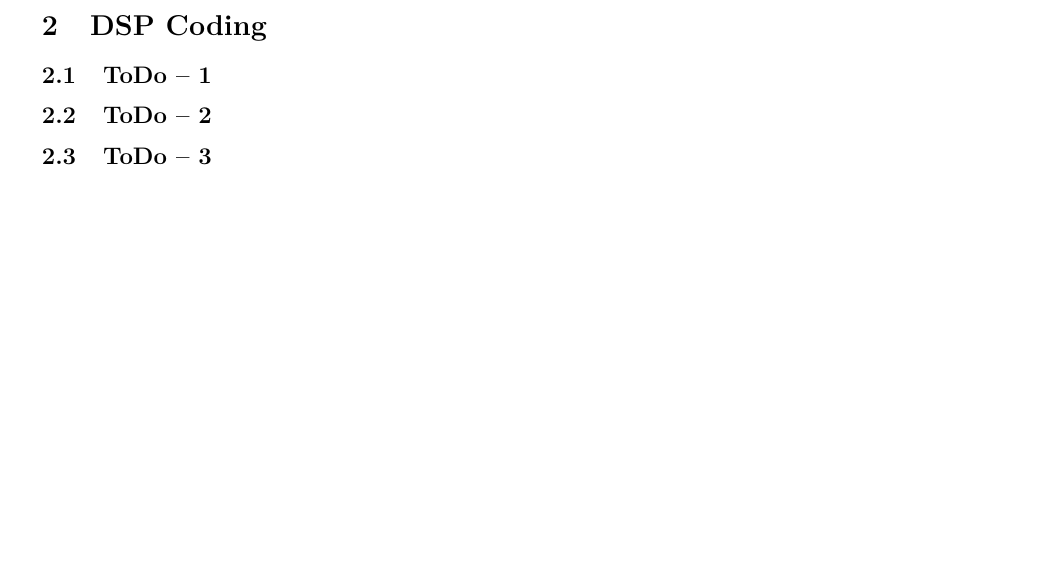
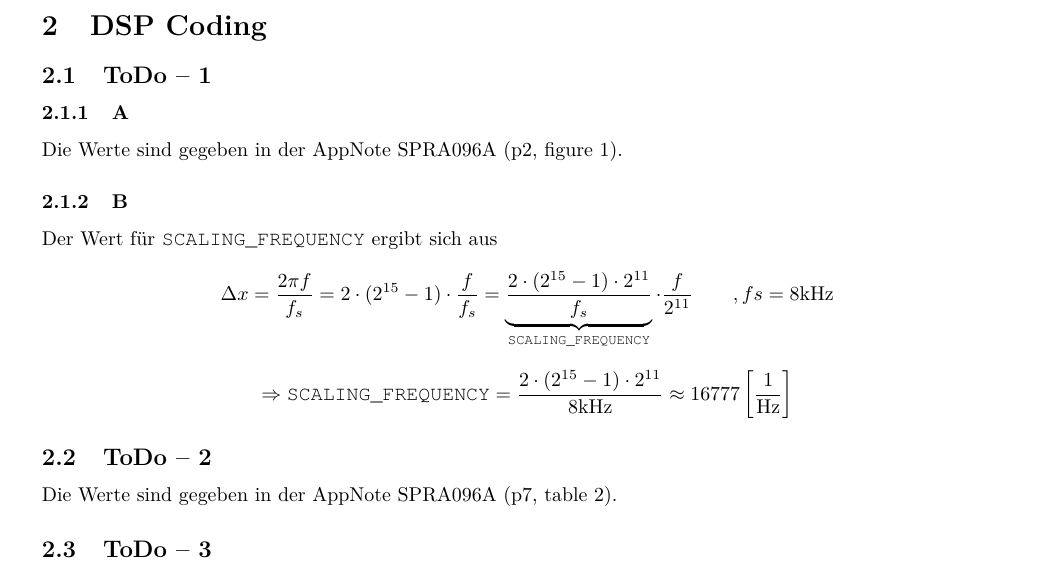
Before and after one commit to ninux/dsvb, a LaTeX document (report/tex/report.tex, which reads report/tex/content/todo.tex): part of page 5 of 5, cut so that both start at the same text, the shorter picture padded with empty space. Compiled offline with pdfLaTeX.

Commit message:
commented ToDo 1-2

```diff
--- a/report/tex/content/todo.tex
+++ b/report/tex/content/todo.tex
@@ -2,9 +2,26 @@
 
 \subsection{ToDo -- 1}
 
+\subsubsection{A}
+Die Werte sind gegeben in der AppNote SPRA096A (p2, figure 1).
+
+\subsubsection{B}
+Der Wert für \lstinline{SCALING_FREQUENCY} ergibt sich aus
+\[
+	\Delta x = \frac{2 \pi f}{f_s} \\
+	= 2 \cdot (2^{15} - 1 ) \cdot \frac{f}{f_s} \\
+	= \underbrace{\frac{2 \cdot (2^{15} -1 )
+		\cdot 2^{11}}{f_s}}_{\text{\lstinline{SCALING_FREQUENCY}}}
+		\cdot \frac{f}{2^{11}} \qquad ,fs = 8\text{kHz}
+\]
+\[
+	\Rightarrow \text{\lstinline{SCALING_FREQUENCY}} =
+	\frac{2 \cdot (2^{15} -1 ) \cdot 2^{11}}{8\text{kHz}}
+		\approx 16777 \left[ \frac{1}{\text{Hz}} \right]
+\]
 
 \subsection{ToDo -- 2}
-
+Die Werte sind gegeben in der AppNote SPRA096A (p7, table 2).
 
 \subsection{ToDo -- 3}
 Um das Array \lstinline{delay[]} auf zwei Elemente zu reduzieren kann der
```
